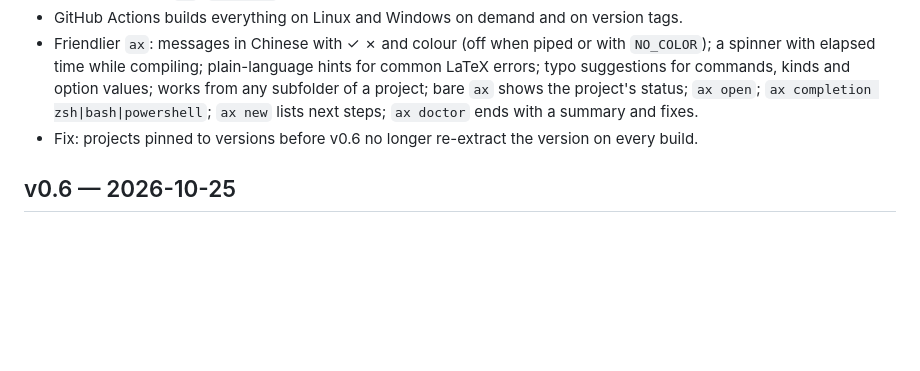
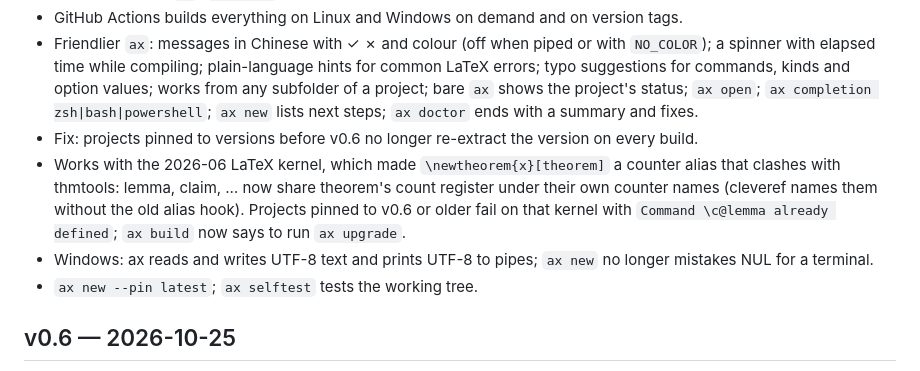
Before and after one commit to AkizumiFox/akizumi-latex, a Markdown page: CHANGELOG.md, the part around the change. Drawn GitHub-style; blank space fills up the shorter version.

Commit message:
CHANGELOG: v0.7
Co-Authored-By: Claude Opus 5.5 <noreply@anthropic.com>

```diff
--- a/CHANGELOG.md
+++ b/CHANGELOG.md
@@ -10,6 +10,9 @@
 - GitHub Actions builds everything on Linux and Windows on demand and on version tags.
 - Friendlier `ax`: messages in Chinese with ✓ ✗ and colour (off when piped or with `NO_COLOR`); a spinner with elapsed time while compiling; plain-language hints for common LaTeX errors; typo suggestions for commands, kinds and option values; works from any subfolder of a project; bare `ax` shows the project's status; `ax open`; `ax completion zsh|bash|powershell`; `ax new` lists next steps; `ax doctor` ends with a summary and fixes.
 - Fix: projects pinned to versions before v0.6 no longer re-extract the version on every build.
+- Works with the 2026-06 LaTeX kernel, which made `\newtheorem{x}[theorem]` a counter alias that clashes with thmtools: lemma, claim, … now share theorem's count register under their own counter names (cleveref names them without the old alias hook). Projects pinned to v0.6 or older fail on that kernel with `Command \c@lemma already defined`; `ax build` now says to run `ax upgrade`.
+- Windows: ax reads and writes UTF-8 text and prints UTF-8 to pipes; `ax new` no longer mistakes NUL for a terminal.
+- `ax new --pin latest`; `ax selftest` tests the working tree.
 
 ## v0.6 — 2026-10-25
 
```
